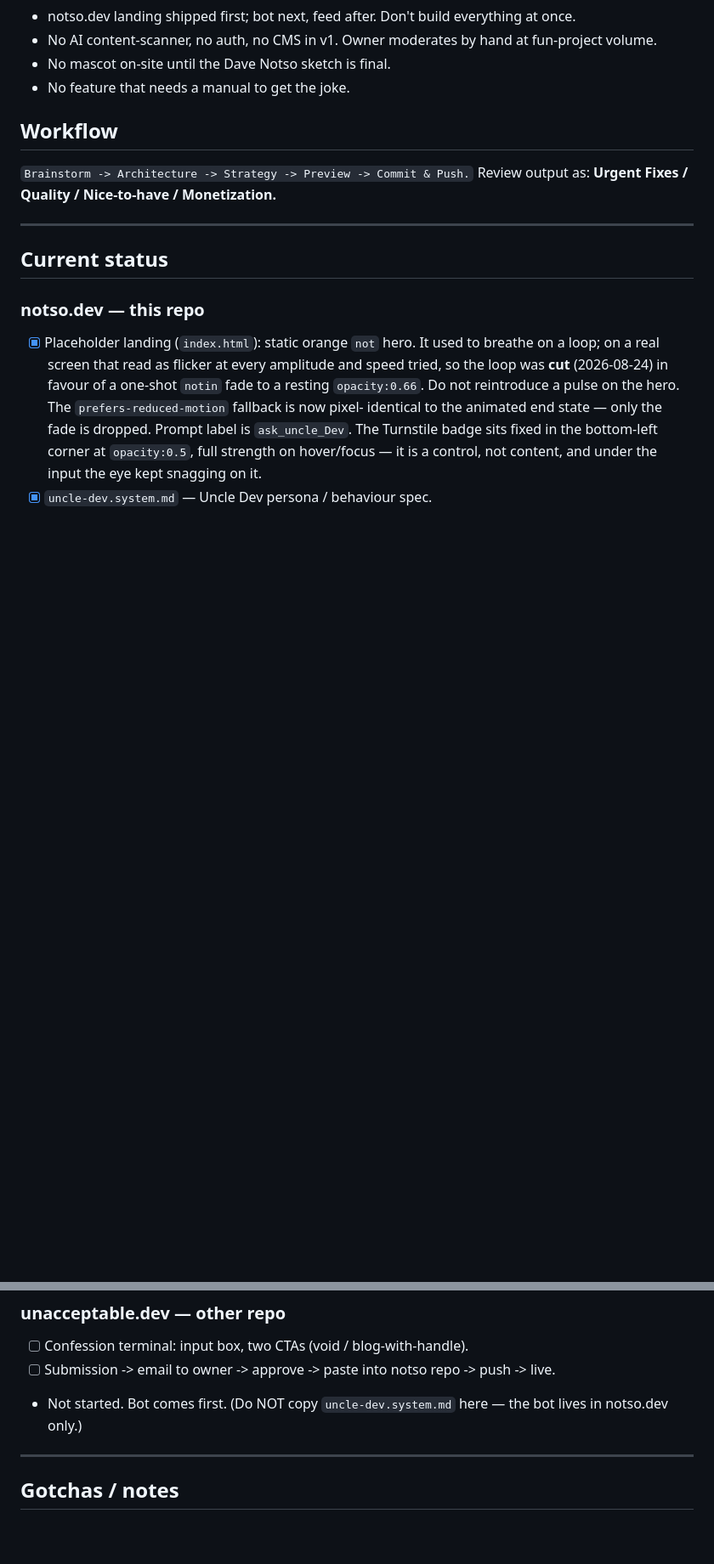
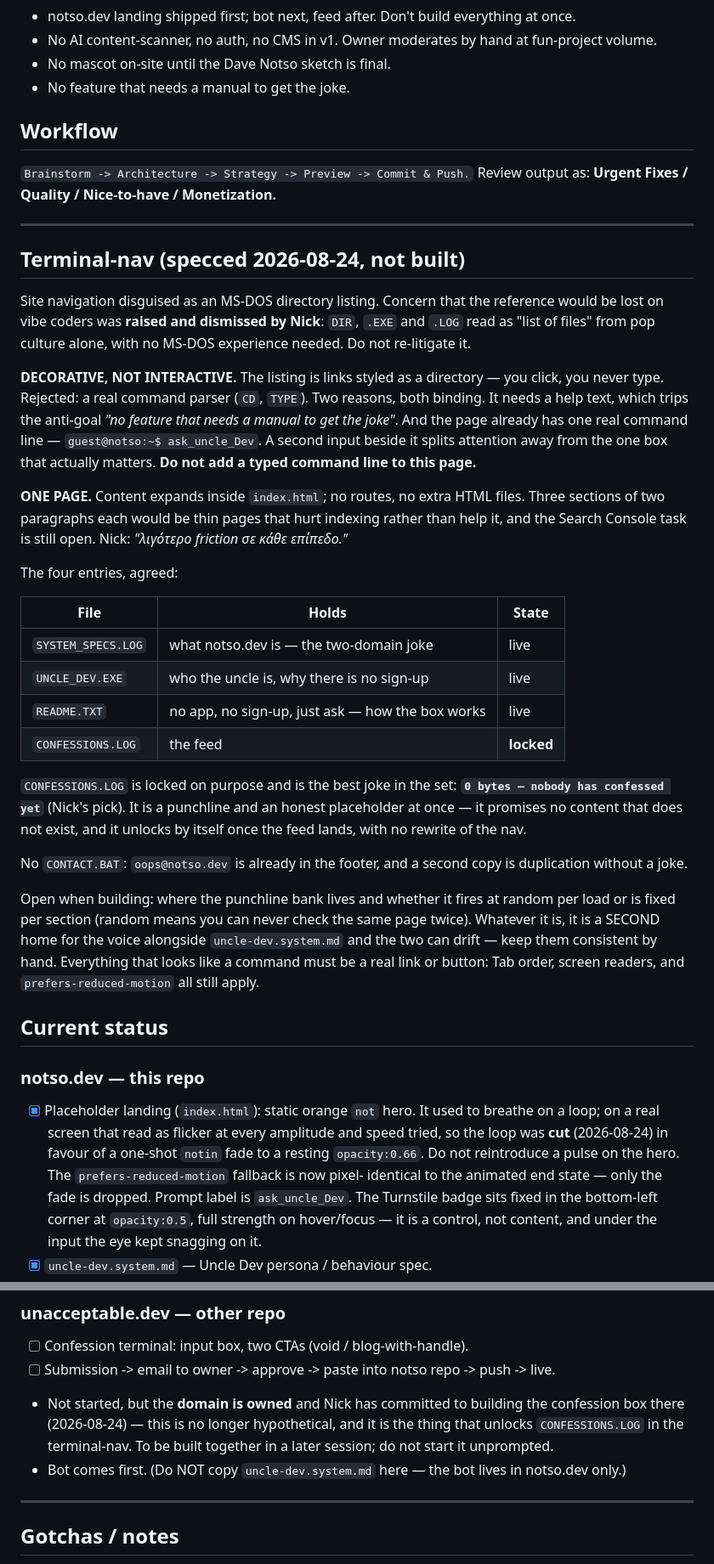
Before and after one commit to noustelos/not_so_dev, a Markdown page: CLAUDE.md, 2 parts joined by grey strips. Shown at 85% size. Drawn GitHub-style; blank space fills up the shorter version.

Commit message:
docs: spec the terminal-nav — decorative, one page, four entries
It existed as one repeated line and nothing else. Now settled, so the next
session builds instead of re-deciding:

- Decorative, not interactive. A real command parser would need a help text
  (tripping the "no manual" anti-goal) and would put a second input beside
  ask_uncle_Dev, splitting attention from the one box that matters.
- One page. Three two-paragraph sections would be thin pages that hurt
  indexing, and the Search Console task is still open.
- Four entries: SYSTEM_SPECS.LOG, UNCLE_DEV.EXE, README.TXT, and a locked
  CONFESSIONS.LOG reading "0 bytes — nobody has confessed yet" — a punchline
  and an honest placeholder at once, which unlocks itself when the feed lands.
- No CONTACT.BAT; the address is already in the footer.

Records that the "will vibe coders get a DOS reference" worry was raised and
dismissed, so it does not get re-litigated.

unacceptable.dev is no longer hypothetical: the domain is owned and the
confession box is committed to, which is what unlocks CONFESSIONS.LOG.

Co-Authored-By: Claude Opus 5 (1M context) <noreply@anthropic.com>

```diff
--- a/CLAUDE.md
+++ b/CLAUDE.md
@@ -84,6 +84,50 @@ Review output as: **Urgent Fixes / Quality / Nice-to-have / Monetization.**
 
 ---
 
+## Terminal-nav (specced 2026-08-24, not built)
+
+Site navigation disguised as an MS-DOS directory listing. Concern that the
+reference would be lost on vibe coders was **raised and dismissed by Nick**:
+`DIR`, `.EXE` and `.LOG` read as "list of files" from pop culture alone, with
+no MS-DOS experience needed. Do not re-litigate it.
+
+**DECORATIVE, NOT INTERACTIVE.** The listing is links styled as a directory —
+you click, you never type. Rejected: a real command parser (`CD`, `TYPE`).
+Two reasons, both binding. It needs a help text, which trips the anti-goal
+*"no feature that needs a manual to get the joke"*. And the page already has
+one real command line — `guest@notso:~$ ask_uncle_Dev`. A second input beside
+it splits attention away from the one box that actually matters. **Do not add
+a typed command line to this page.**
+
+**ONE PAGE.** Content expands inside `index.html`; no routes, no extra HTML
+files. Three sections of two paragraphs each would be thin pages that hurt
+indexing rather than help it, and the Search Console task is still open. Nick:
+*"λιγότερο friction σε κάθε επίπεδο."*
+
+The four entries, agreed:
+
+| File | Holds | State |
+|---|---|---|
+| `SYSTEM_SPECS.LOG` | what notso.dev is — the two-domain joke | live |
+| `UNCLE_DEV.EXE` | who the uncle is, why there is no sign-up | live |
+| `README.TXT` | no app, no sign-up, just ask — how the box works | live |
+| `CONFESSIONS.LOG` | the feed | **locked** |
+
+`CONFESSIONS.LOG` is locked on purpose and is the best joke in the set:
+**`0 bytes — nobody has confessed yet`** (Nick's pick). It is a punchline and
+an honest placeholder at once — it promises no content that does not exist, and
+it unlocks by itself once the feed lands, with no rewrite of the nav.
+
+No `CONTACT.BAT`: `oops@notso.dev` is already in the footer, and a second copy
+is duplication without a joke.
+
+Open when building: where the punchline bank lives and whether it fires at
+random per load or is fixed per section (random means you can never check the
+same page twice). Whatever it is, it is a SECOND home for the voice alongside
+`uncle-dev.system.md` and the two can drift — keep them consistent by hand.
+Everything that looks like a command must be a real link or button: Tab order,
+screen readers, and `prefers-reduced-motion` all still apply.
+
 ## Current status
 
 ### notso.dev — this repo
@@ -126,7 +170,12 @@ Review output as: **Urgent Fixes / Quality / Nice-to-have / Monetization.**
 ### unacceptable.dev — other repo
 - [ ] Confession terminal: input box, two CTAs (void / blog-with-handle).
 - [ ] Submission -> email to owner -> approve -> paste into notso repo -> push -> live.
-- Not started. Bot comes first. (Do NOT copy `uncle-dev.system.md` here — the bot lives in notso.dev only.)
+- Not started, but the **domain is owned** and Nick has committed to building
+  the confession box there (2026-08-24) — this is no longer hypothetical, and
+  it is the thing that unlocks `CONFESSIONS.LOG` in the terminal-nav. To be
+  built together in a later session; do not start it unprompted.
+- Bot comes first. (Do NOT copy `uncle-dev.system.md` here — the bot lives in
+  notso.dev only.)
 
 ---
 
```
Also changed, not shown: other parts of CLAUDE.md (+4 -3 lines).
